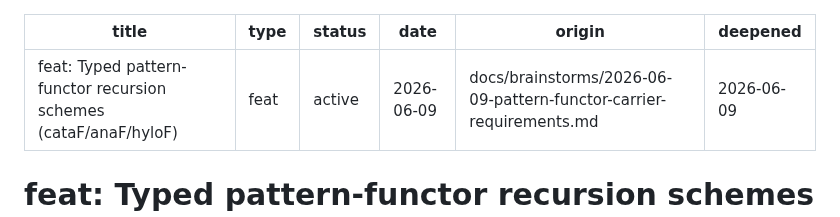
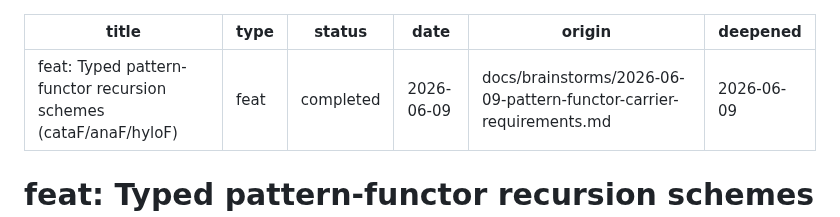
Before and after one commit to Constructive-Programming/eo, a Markdown page: docs/plans/2026-06-09-002-feat-typed-recursion-schemes-plan.md, the part around the change. Drawn GitHub-style.

Commit message:
docs(plans): mark typed-recursion-schemes plan completed
Co-Authored-By: Claude Opus 4.8 (1M context) <noreply@anthropic.com>

```diff
--- a/docs/plans/2026-06-09-002-feat-typed-recursion-schemes-plan.md
+++ b/docs/plans/2026-06-09-002-feat-typed-recursion-schemes-plan.md
@@ -1,7 +1,7 @@
 ---
 title: "feat: Typed pattern-functor recursion schemes (cataF/anaF/hyloF)"
 type: feat
-status: active
+status: completed
 date: 2026-06-09
 origin: docs/brainstorms/2026-06-09-pattern-functor-carrier-requirements.md
 deepened: 2026-06-09
```
